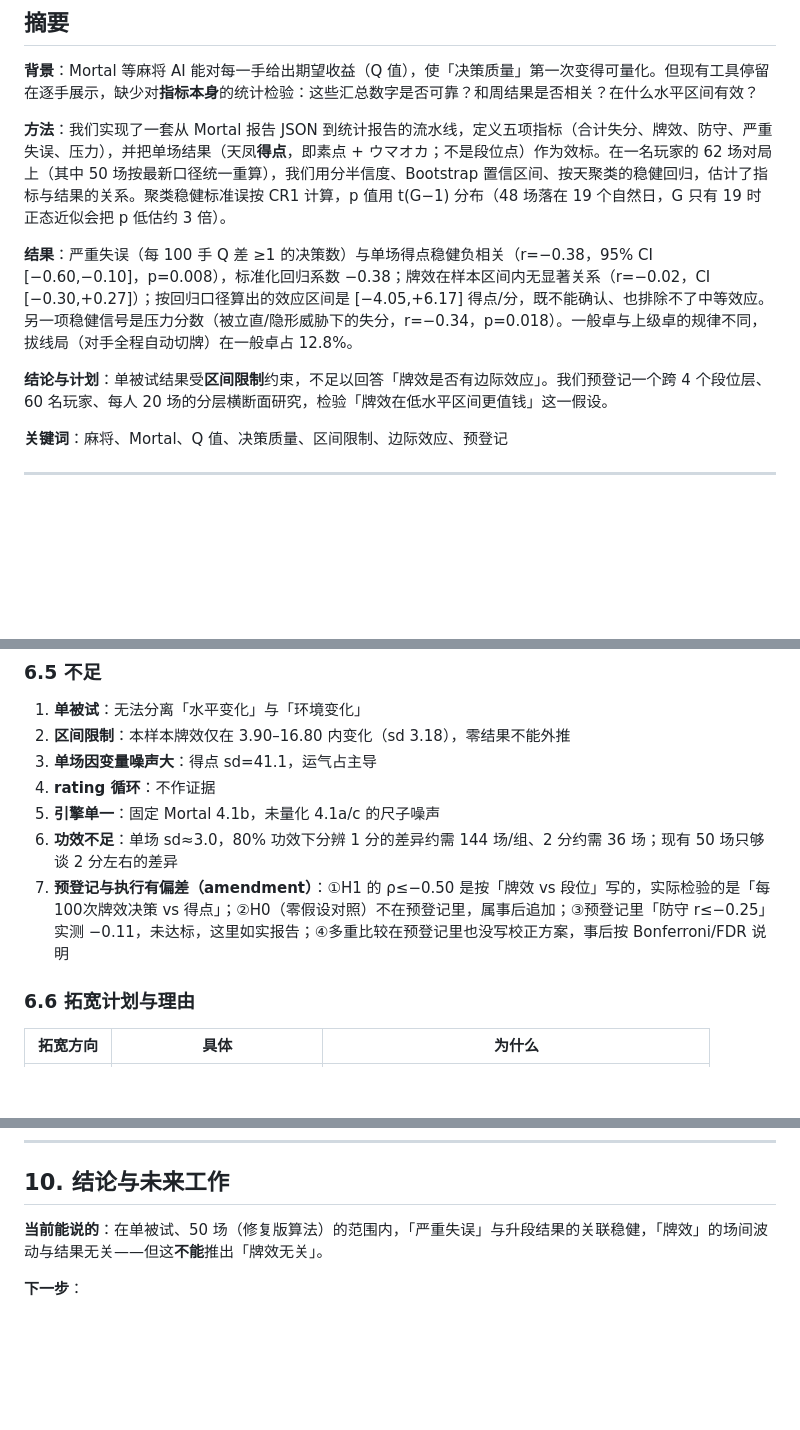
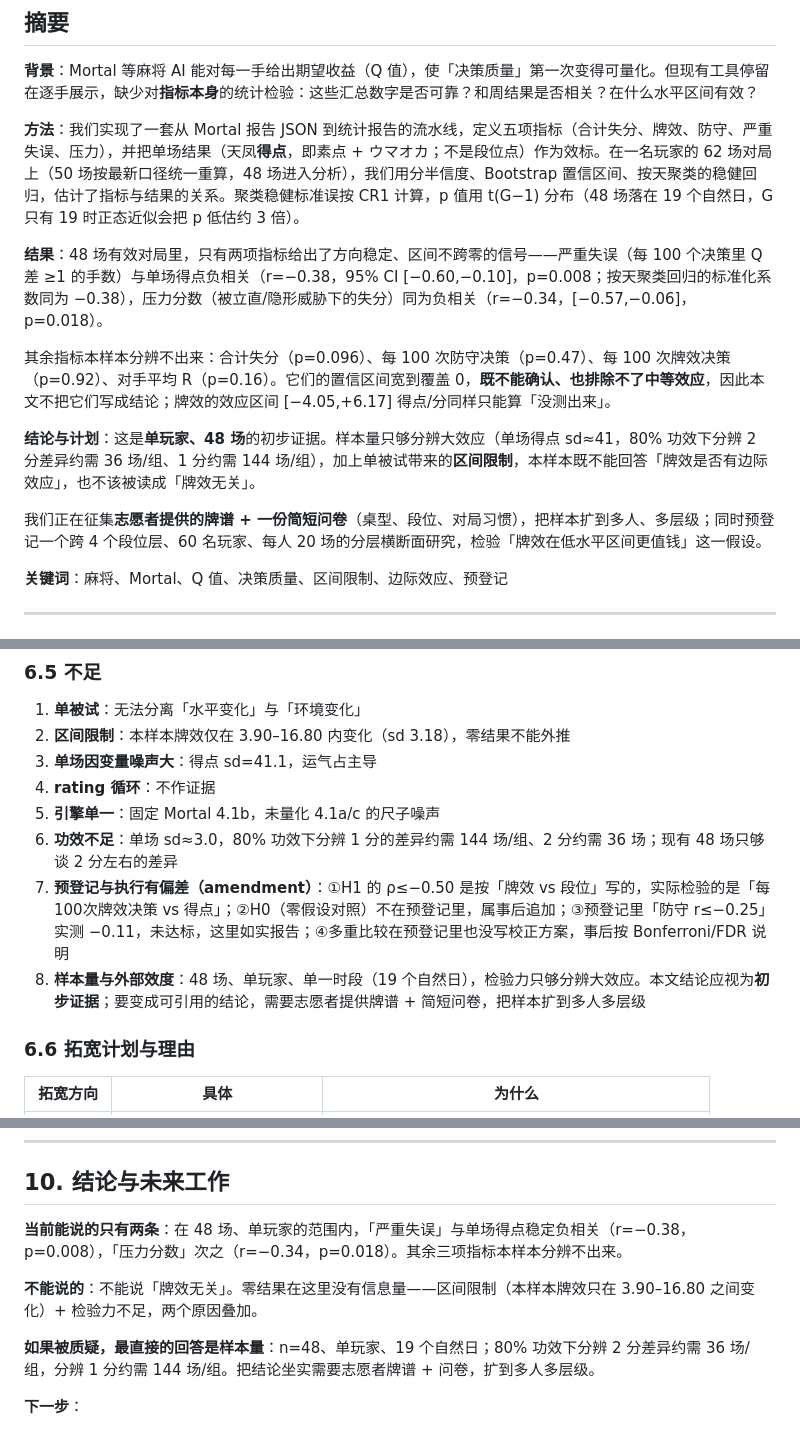
Before and after one commit to TDDM24/mortal-mahjong-qdiff, a Markdown page: research/PAPER_用Q差给麻将水平建模.md, 3 parts joined by grey strips. Drawn GitHub-style; blank space fills up the shorter version.

```diff
--- a/research/PAPER_用Q差给麻将水平建模.md
+++ b/research/PAPER_用Q差给麻将水平建模.md
@@ -35,11 +35,15 @@
 
 **背景**：Mortal 等麻将 AI 能对每一手给出期望收益（Q 值），使「决策质量」第一次变得可量化。但现有工具停留在逐手展示，缺少对**指标本身**的统计检验：这些汇总数字是否可靠？和周结果是否相关？在什么水平区间有效？
 
-**方法**：我们实现了一套从 Mortal 报告 JSON 到统计报告的流水线，定义五项指标（合计失分、牌效、防守、严重失误、压力），并把单场结果（天凤**得点**，即素点 + ウマオカ；不是段位点）作为效标。在一名玩家的 62 场对局上（其中 50 场按最新口径统一重算），我们用分半信度、Bootstrap 置信区间、按天聚类的稳健回归，估计了指标与结果的关系。聚类稳健标准误按 CR1 计算，p 值用 t(G−1) 分布（48 场落在 19 个自然日，G 只有 19 时正态近似会把 p 低估约 3 倍）。
+**方法**：我们实现了一套从 Mortal 报告 JSON 到统计报告的流水线，定义五项指标（合计失分、牌效、防守、严重失误、压力），并把单场结果（天凤**得点**，即素点 + ウマオカ；不是段位点）作为效标。在一名玩家的 62 场对局上（50 场按最新口径统一重算，48 场进入分析），我们用分半信度、Bootstrap 置信区间、按天聚类的稳健回归，估计了指标与结果的关系。聚类稳健标准误按 CR1 计算，p 值用 t(G−1) 分布（48 场落在 19 个自然日，G 只有 19 时正态近似会把 p 低估约 3 倍）。
 
-**结果**：严重失误（每 100 手 Q 差 ≥1 的决策数）与单场得点稳健负相关（r=−0.38，95% CI [−0.60,−0.10]，p=0.008），标准化回归系数 −0.38；牌效在样本区间内无显著关系（r=−0.02，CI [−0.30,+0.27]）；按回归口径算出的效应区间是 [−4.05,+6.17] 得点/分，既不能确认、也排除不了中等效应。另一项稳健信号是压力分数（被立直/隐形威胁下的失分，r=−0.34，p=0.018）。一般卓与上级卓的规律不同，拔线局（对手全程自动切牌）在一般卓占 12.8%。
+**结果**：48 场有效对局里，只有两项指标给出了方向稳定、区间不跨零的信号——严重失误（每 100 个决策里 Q 差 ≥1 的手数）与单场得点负相关（r=−0.38，95% CI [−0.60,−0.10]，p=0.008；按天聚类回归的标准化系数同为 −0.38），压力分数（被立直/隐形威胁下的失分）同为负相关（r=−0.34，[−0.57,−0.06]，p=0.018）。
 
-**结论与计划**：单被试结果受**区间限制**约束，不足以回答「牌效是否有边际效应」。我们预登记一个跨 4 个段位层、60 名玩家、每人 20 场的分层横断面研究，检验「牌效在低水平区间更值钱」这一假设。
+其余指标本样本分辨不出来：合计失分（p=0.096）、每 100 次防守决策（p=0.47）、每 100 次牌效决策（p=0.92）、对手平均 R（p=0.16）。它们的置信区间宽到覆盖 0，**既不能确认、也排除不了中等效应**，因此本文不把它们写成结论；牌效的效应区间 [−4.05,+6.17] 得点/分同样只能算「没测出来」。
+
+**结论与计划**：这是**单玩家、48 场**的初步证据。样本量只够分辨大效应（单场得点 sd≈41，80% 功效下分辨 2 分差异约需 36 场/组、1 分约需 144 场/组），加上单被试带来的**区间限制**，本样本既不能回答「牌效是否有边际效应」，也不该被读成「牌效无关」。
+
+我们正在征集**志愿者提供的牌谱 + 一份简短问卷**（桌型、段位、对局习惯），把样本扩到多人、多层级；同时预登记一个跨 4 个段位层、60 名玩家、每人 20 场的分层横断面研究，检验「牌效在低水平区间更值钱」这一假设。
 
 **关键词**：麻将、Mortal、Q 值、决策质量、区间限制、边际效应、预登记
 
@@ -348,8 +354,9 @@ Spearman(严重失误, 顺位)=+0.37。三个因变量高度共线（得点本
 3. **单场因变量噪声大**：得点 sd=41.1，运气占主导
 4. **rating 循环**：不作证据
 5. **引擎单一**：固定 Mortal 4.1b，未量化 4.1a/c 的尺子噪声
-6. **功效不足**：单场 sd≈3.0，80% 功效下分辨 1 分的差异约需 144 场/组、2 分约需 36 场；现有 50 场只够谈 2 分左右的差异
+6. **功效不足**：单场 sd≈3.0，80% 功效下分辨 1 分的差异约需 144 场/组、2 分约需 36 场；现有 48 场只够谈 2 分左右的差异
 7. **预登记与执行有偏差（amendment）**：①H1 的 ρ≤−0.50 是按「牌效 vs 段位」写的，实际检验的是「每100次牌效决策 vs 得点」；②H0（零假设对照）不在预登记里，属事后追加；③预登记里「防守 r≤−0.25」实测 −0.11，未达标，这里如实报告；④多重比较在预登记里也没写校正方案，事后按 Bonferroni/FDR 说明
+8. **样本量与外部效度**：48 场、单玩家、单一时段（19 个自然日），检验力只够分辨大效应。本文结论应视为**初步证据**；要变成可引用的结论，需要志愿者提供牌谱 + 简短问卷，把样本扩到多人多层级
 
 ### 6.6 拓宽计划与理由
 
@@ -425,7 +432,11 @@ Spearman(严重失误, 顺位)=+0.37。三个因变量高度共线（得点本
 
 ## 10. 结论与未来工作
 
-**当前能说的**：在单被试、50 场（修复版算法）的范围内，「严重失误」与升段结果的关联稳健，「牌效」的场间波动与结果无关——但这**不能**推出「牌效无关」。
+**当前能说的只有两条**：在 48 场、单玩家的范围内，「严重失误」与单场得点稳定负相关（r=−0.38，p=0.008），「压力分数」次之（r=−0.34，p=0.018）。其余三项指标本样本分辨不出来。
+
+**不能说的**：不能说「牌效无关」。零结果在这里没有信息量——区间限制（本样本牌效只在 3.90–16.80 之间变化）+ 检验力不足，两个原因叠加。
+
+**如果被质疑，最直接的回答是样本量**：n=48、单玩家、19 个自然日；80% 功效下分辨 2 分差异约需 36 场/组，分辨 1 分约需 144 场/组。把结论坐实需要志愿者牌谱 + 问卷，扩到多人多层级。
 
 **下一步**：
 1. 跨水平分层研究（本方案）
```
Also changed, not shown: other parts of research/PAPER_用Q差给麻将水平建模.md (+4 -1 lines), README.md (+18 -0 lines), docs/images/desktop-data.png (added), docs/images/desktop-record.png (added).
